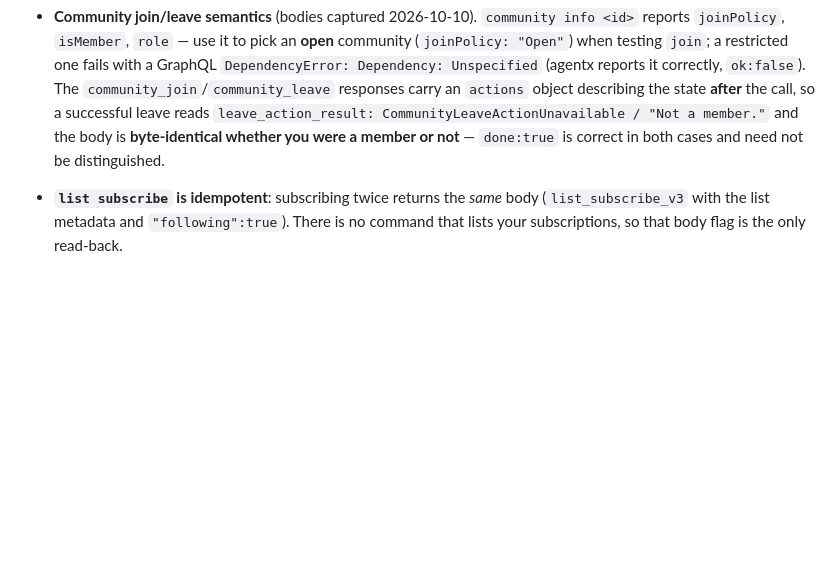
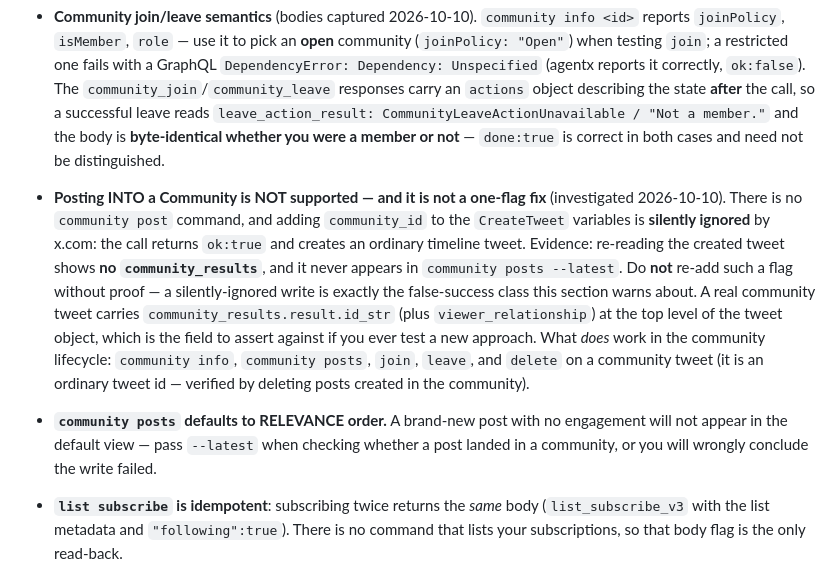
Before and after one commit to agenticspring/skills, a Markdown page: social-media/agentx/SKILL.md, the part around the change. Drawn GitHub-style; blank space fills up the shorter version.

Commit message:
skills(agentx): posting into a Community is unsupported (community_id is silently ignored)

```diff
--- a/social-media/agentx/SKILL.md
+++ b/social-media/agentx/SKILL.md
@@ -272,6 +272,20 @@ Send with `MEDIA:/root/media/photos/photo.jpg` in response.
   `leave_action_result: CommunityLeaveActionUnavailable / "Not a member."` and the body is
   **byte-identical whether you were a member or not** — `done:true` is correct in both cases and
   need not be distinguished.
+- **Posting INTO a Community is NOT supported — and it is not a one-flag fix** (investigated
+  2026-10-10). There is no `community post` command, and adding `community_id` to the `CreateTweet`
+  variables is **silently ignored** by x.com: the call returns `ok:true` and creates an ordinary
+  timeline tweet. Evidence: re-reading the created tweet shows **no `community_results`**, and it
+  never appears in `community posts --latest`. Do **not** re-add such a flag without proof — a
+  silently-ignored write is exactly the false-success class this section warns about. A real
+  community tweet carries `community_results.result.id_str` (plus `viewer_relationship`) at the top
+  level of the tweet object, which is the field to assert against if you ever test a new approach.
+  What *does* work in the community lifecycle: `community info`, `community posts`, `join`, `leave`,
+  and `delete` on a community tweet (it is an ordinary tweet id — verified by deleting posts created
+  in the community).
+- **`community posts` defaults to RELEVANCE order.** A brand-new post with no engagement will not
+  appear in the default view — pass `--latest` when checking whether a post landed in a community,
+  or you will wrongly conclude the write failed.
 - **`list subscribe` is idempotent**: subscribing twice returns the *same* body (`list_subscribe_v3`
   with the list metadata and `"following":true`). There is no command that lists your
   subscriptions, so that body flag is the only read-back.
```
